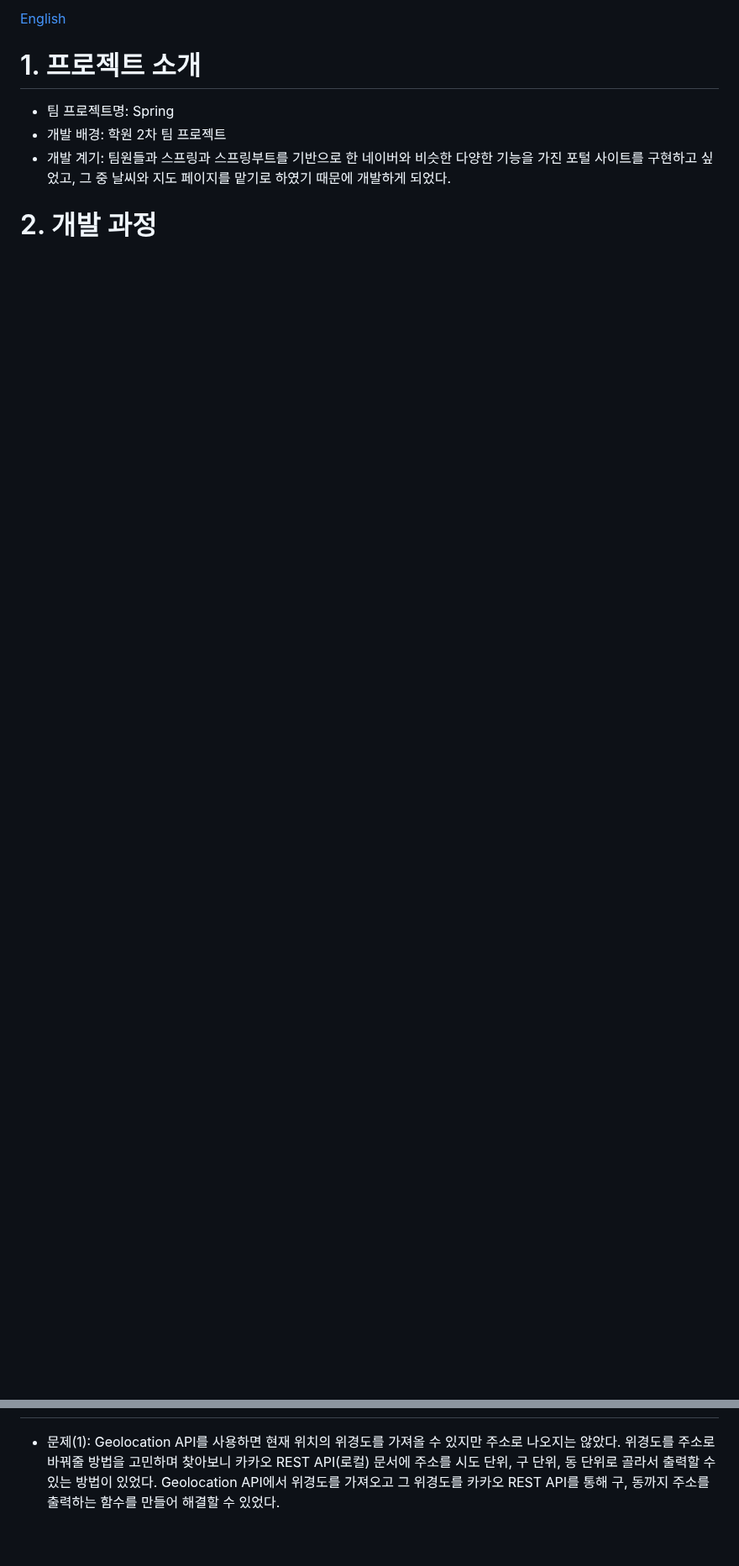
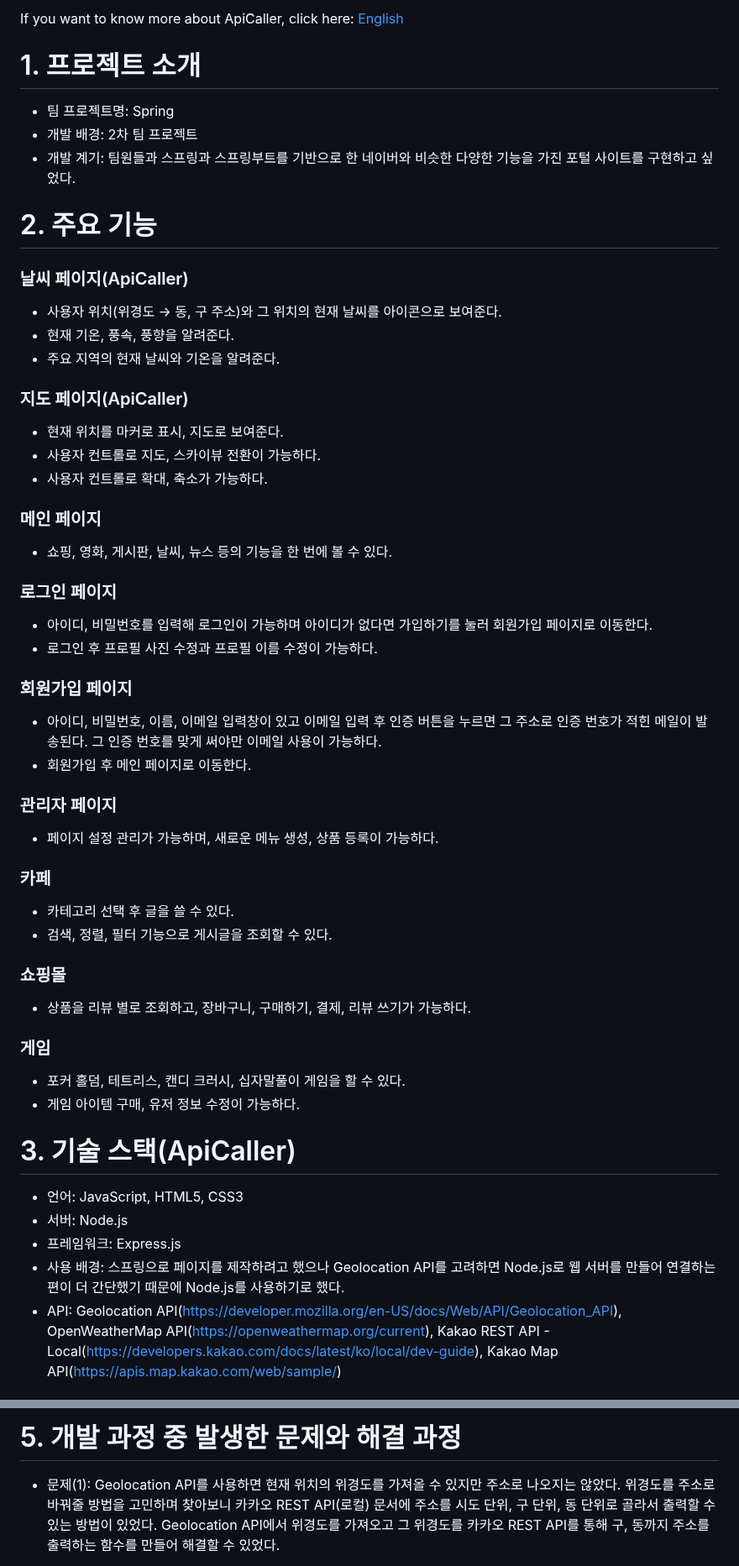
Before and after one commit to comet-azure/ApiCaller, a Markdown page: README.md, 2 parts joined by grey strips. Shown at 84% size. Drawn GitHub-style; blank space fills up the shorter version.

Commit message:
Change content of README.md

```diff
--- a/README.md
+++ b/README.md
@@ -1,8 +1,50 @@
-<a href="README-EN.md">English</a>
+If you want to know more about ApiCaller, click here: <a href="README-EN.md">English</a>
 
 # 1. 프로젝트 소개
 - 팀 프로젝트명: Spring
-- 개발 배경: 학원 2차 팀 프로젝트
-- 개발 계기: 팀원들과 스프링과 스프링부트를 기반으로 한 네이버와 비슷한 다양한 기능을 가진 포털 사이트를 구현하고 싶었고, 그 중 날씨와 지도 페이지를 맡기로 하였기 때문에 개발하게 되었다.
+- 개발 배경: 2차 팀 프로젝트
+- 개발 계기: 팀원들과 스프링과 스프링부트를 기반으로 한 네이버와 비슷한 다양한 기능을 가진 포털 사이트를 구현하고 싶었다.
 
-# 2. 개발 과정
+# 2. 주요 기능
+### 날씨 페이지(ApiCaller)
+- 사용자 위치(위경도 -> 동, 구 주소)와 그 위치의 현재 날씨를 아이콘으로 보여준다.
+- 현재 기온, 풍속, 풍향을 알려준다.
+- 주요 지역의 현재 날씨와 기온을 알려준다.
+
+### 지도 페이지(ApiCaller)
+- 현재 위치를 마커로 표시, 지도로 보여준다.
+- 사용자 컨트롤로 지도, 스카이뷰 전환이 가능하다.
+- 사용자 컨트롤로 확대, 축소가 가능하다.
+
+### 메인 페이지
+- 쇼핑, 영화, 게시판, 날씨, 뉴스 등의 기능을 한 번에 볼 수 있다.
+
+### 로그인 페이지
+- 아이디, 비밀번호를 입력해 로그인이 가능하며 아이디가 없다면 가입하기를 눌러 회원가입 페이지로 이동한다.
+- 로그인 후 프로필 사진 수정과 프로필 이름 수정이 가능하다.
+
+### 회원가입 페이지
+- 아이디, 비밀번호, 이름, 이메일 입력창이 있고 이메일 입력 후 인증 버튼을 누르면 그 주소로 인증 번호가 적힌 메일이 발송된다. 그 인증 번호를 맞게 써야만 이메일 사용이 가능하다.
+- 회원가입 후 메인 페이지로 이동한다.
+
+### 관리자 페이지
+- 페이지 설정 관리가 가능하며, 새로운 메뉴 생성, 상품 등록이 가능하다.
+
+### 카페
+- 카테고리 선택 후 글을 쓸 수 있다.
+- 검색, 정렬, 필터 기능으로 게시글을 조회할 수 있다.
+
+### 쇼핑몰
+- 상품을 리뷰 별로 조회하고, 장바구니, 구매하기, 결제, 리뷰 쓰기가 가능하다.
+
+### 게임
+- 포커 홀덤, 테트리스, 캔디 크러시, 십자말풀이 게임을 할 수 있다.
+- 게임 아이템 구매, 유저 정보 수정이 가능하다.
+
+# 3. 기술 스택(ApiCaller)
+- 언어: JavaScript, HTML5, CSS3
+- 서버: Node.js
+- 프레임워크: Express.js
+- 사용 배경: 스프링으로 페이지를 제작하려고 했으나 Geolocation API를 고려하면 Node.js로 웹 서버를 만들어 연결하는 편이 더 간단했기 때문에 Node.js를 사용하기로 했다.
+- API: Geolocation API(https://developer.mozilla.org/en-US/docs/Web/API/Geolocation_API), OpenWeatherMap API(https://openweathermap.org/current), Kakao REST API - Local(https://developers.kakao.com/docs/latest/ko/local/dev-guide), Kakao Map API(https://apis.map.kakao.com/web/sample/)
+
@@ -9,3 +74,4 @@
+# 5. 개발 과정 중 발생한 문제와 해결 과정
 - 문제(1): Geolocation API를 사용하면 현재 위치의 위경도를 가져올 수 있지만 주소로 나오지는 않았다.
   위경도를 주소로 바꿔줄 방법을 고민하며 찾아보니 카카오 REST API(로컬) 문서에 주소를 시도 단위, 구 단위, 동 단위로 골라서 출력할 수 있는 방법이 있었다.
   Geolocation API에서 위경도를 가져오고 그 위경도를 카카오 REST API를 통해 구, 동까지 주소를 출력하는 함수를 만들어 해결할 수 있었다.
```
Also changed, not shown: other parts of README.md (+28 -16 lines).
